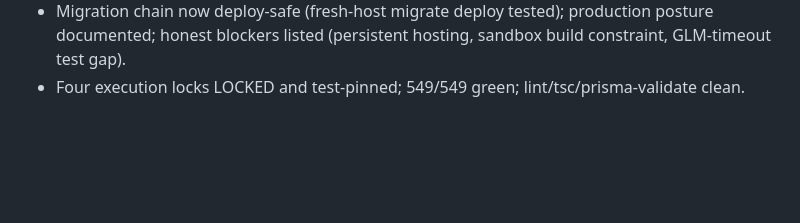
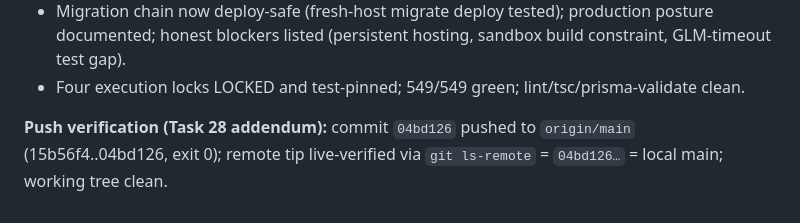
Before and after one commit to psfaruk/Only-Xauusd, a Markdown page: worklog.md, the part around the change. Rendered like a GitHub page; blank space fills up the shorter version.

Commit message:
docs(worklog): Task 28 push-verification addendum — remote tip live-verified 04bd126

```diff
--- a/worklog.md
+++ b/worklog.md
@@ -719,3 +719,5 @@ Stage Summary:
 - Pipeline verified end-to-end live: bridge (offset-normalized, drift 0s) → sync (idempotent, 0 rejected/dup) → scheduler (5-min, honest NO_SETUP) → API → UI (grounded, traceable, fail-closed everywhere).
 - Migration chain now deploy-safe (fresh-host migrate deploy tested); production posture documented; honest blockers listed (persistent hosting, sandbox build constraint, GLM-timeout test gap).
 - Four execution locks LOCKED and test-pinned; 549/549 green; lint/tsc/prisma-validate clean.
+
+**Push verification (Task 28 addendum):** commit `04bd126` pushed to `origin/main` (15b56f4..04bd126, exit 0); remote tip live-verified via `git ls-remote` = `04bd126…` = local main; working tree clean.
```
